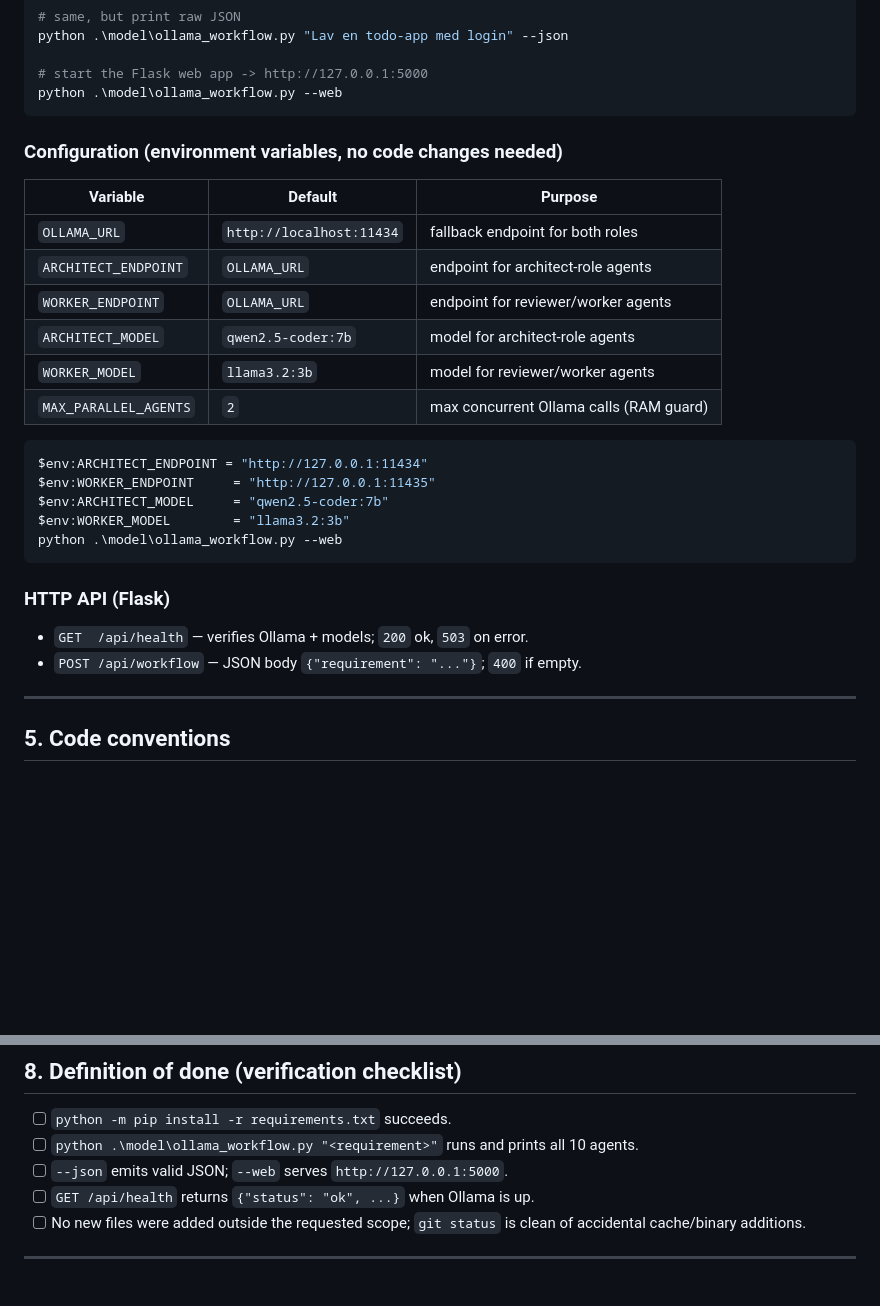
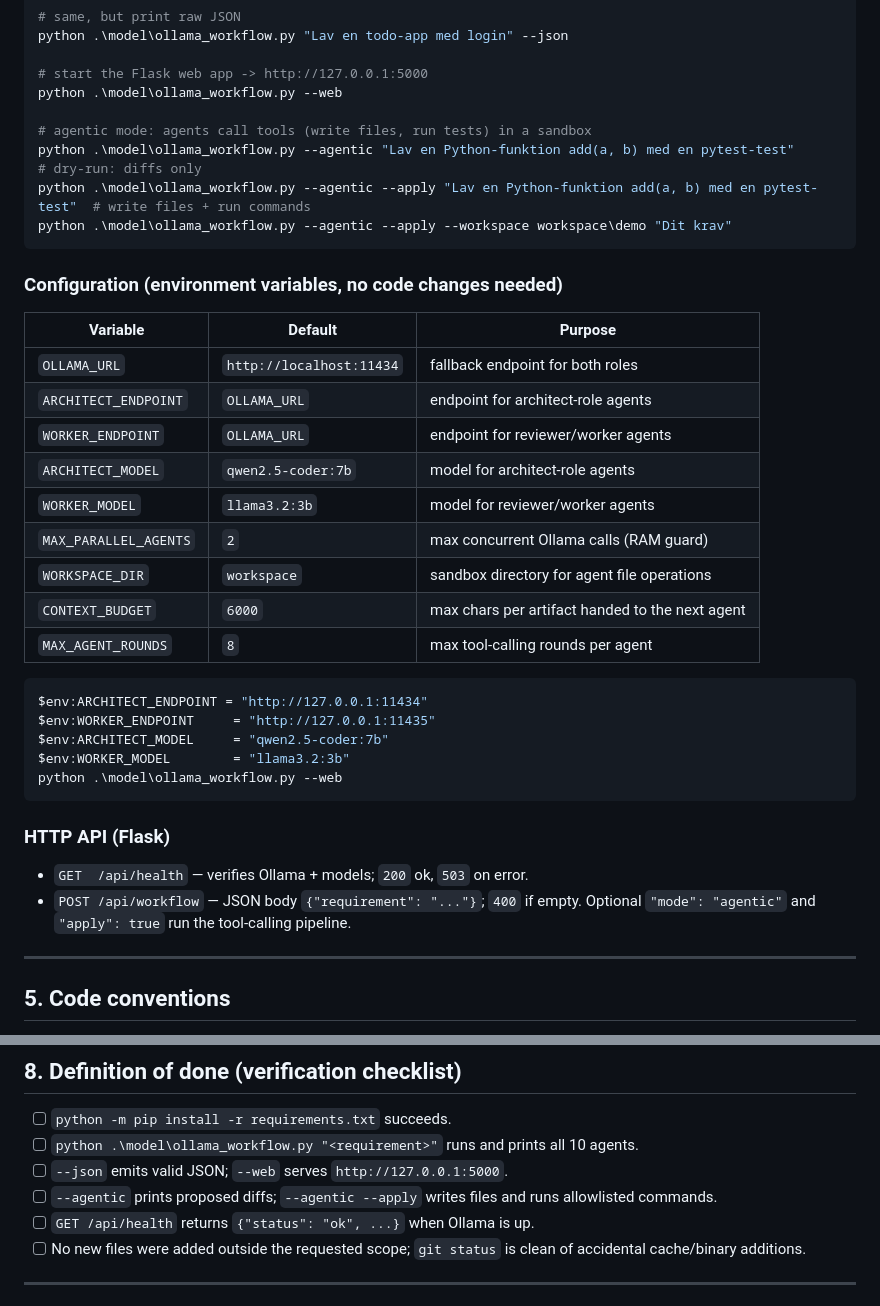
Before and after one commit to jarrald/LLM-group-a, a Markdown page: AGENTS.md, 2 parts joined by grey strips. GitHub-like rendering; blank space fills up the shorter version.

````diff
--- a/AGENTS.md
+++ b/AGENTS.md
@@ -90,6 +90,11 @@ python .\model\ollama_workflow.py "Lav en todo-app med login" --json
 
 # start the Flask web app -> http://127.0.0.1:5000
 python .\model\ollama_workflow.py --web
+
+# agentic mode: agents call tools (write files, run tests) in a sandbox
+python .\model\ollama_workflow.py --agentic "Lav en Python-funktion add(a, b) med en pytest-test"          # dry-run: diffs only
+python .\model\ollama_workflow.py --agentic --apply "Lav en Python-funktion add(a, b) med en pytest-test"  # write files + run commands
+python .\model\ollama_workflow.py --agentic --apply --workspace workspace\demo "Dit krav"
 ```
 
 ### Configuration (environment variables, no code changes needed)
@@ -102,6 +107,9 @@ python .\model\ollama_workflow.py --web
 | `ARCHITECT_MODEL` | `qwen2.5-coder:7b` | model for architect-role agents |
 | `WORKER_MODEL` | `llama3.2:3b` | model for reviewer/worker agents |
 | `MAX_PARALLEL_AGENTS` | `2` | max concurrent Ollama calls (RAM guard) |
+| `WORKSPACE_DIR` | `workspace` | sandbox directory for agent file operations |
+| `CONTEXT_BUDGET` | `6000` | max chars per artifact handed to the next agent |
+| `MAX_AGENT_ROUNDS` | `8` | max tool-calling rounds per agent |
 
 ```powershell
 $env:ARCHITECT_ENDPOINT = "http://127.0.0.1:11434"
@@ -115,6 +123,7 @@ python .\model\ollama_workflow.py --web
 
 - `GET  /api/health` — verifies Ollama + models; `200` ok, `503` on error.
 - `POST /api/workflow` — JSON body `{"requirement": "..."}`; `400` if empty.
+  Optional `"mode": "agentic"` and `"apply": true` run the tool-calling pipeline.
 
 ---
 
@@ -172,6 +181,7 @@ Prefer reading specific files over broad recursive searches, and scope searches
 - [ ] `python -m pip install -r requirements.txt` succeeds.
 - [ ] `python .\model\ollama_workflow.py "<requirement>"` runs and prints all 10 agents.
 - [ ] `--json` emits valid JSON; `--web` serves `http://127.0.0.1:5000`.
+- [ ] `--agentic` prints proposed diffs; `--agentic --apply` writes files and runs allowlisted commands.
 - [ ] `GET /api/health` returns `{"status": "ok", ...}` when Ollama is up.
 - [ ] No new files were added outside the requested scope; `git status` is clean of
       accidental cache/binary additions.
````
